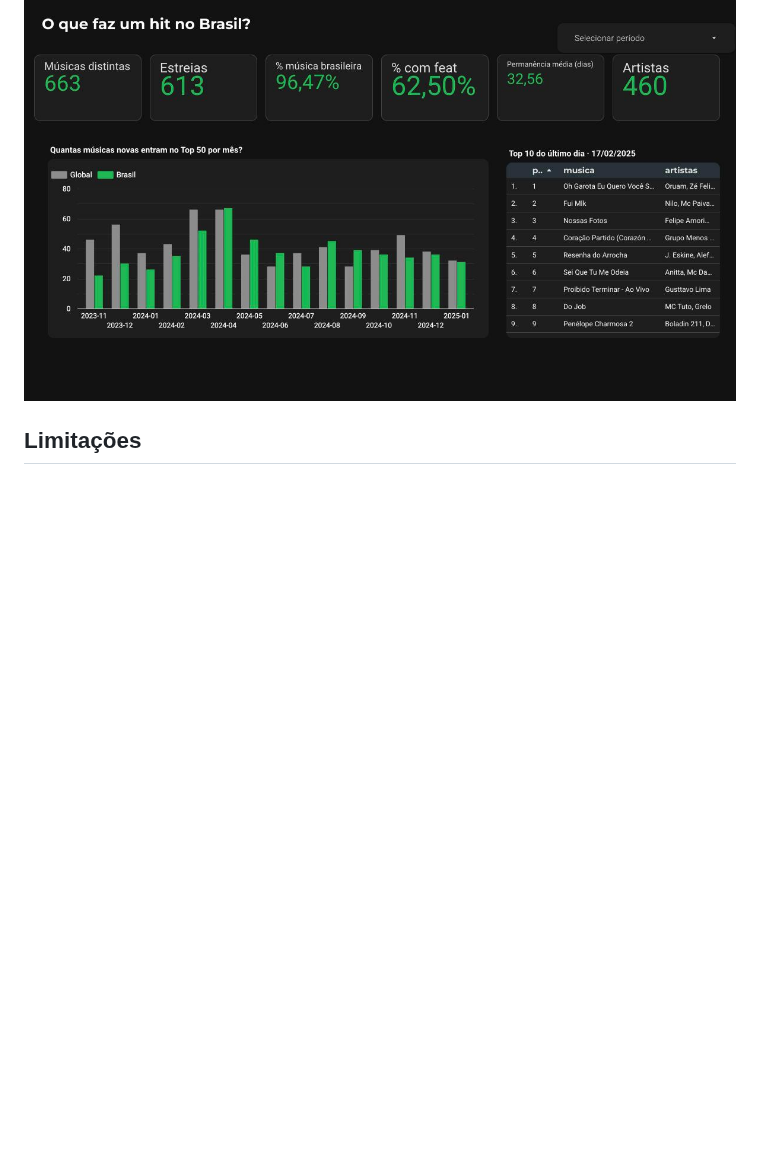
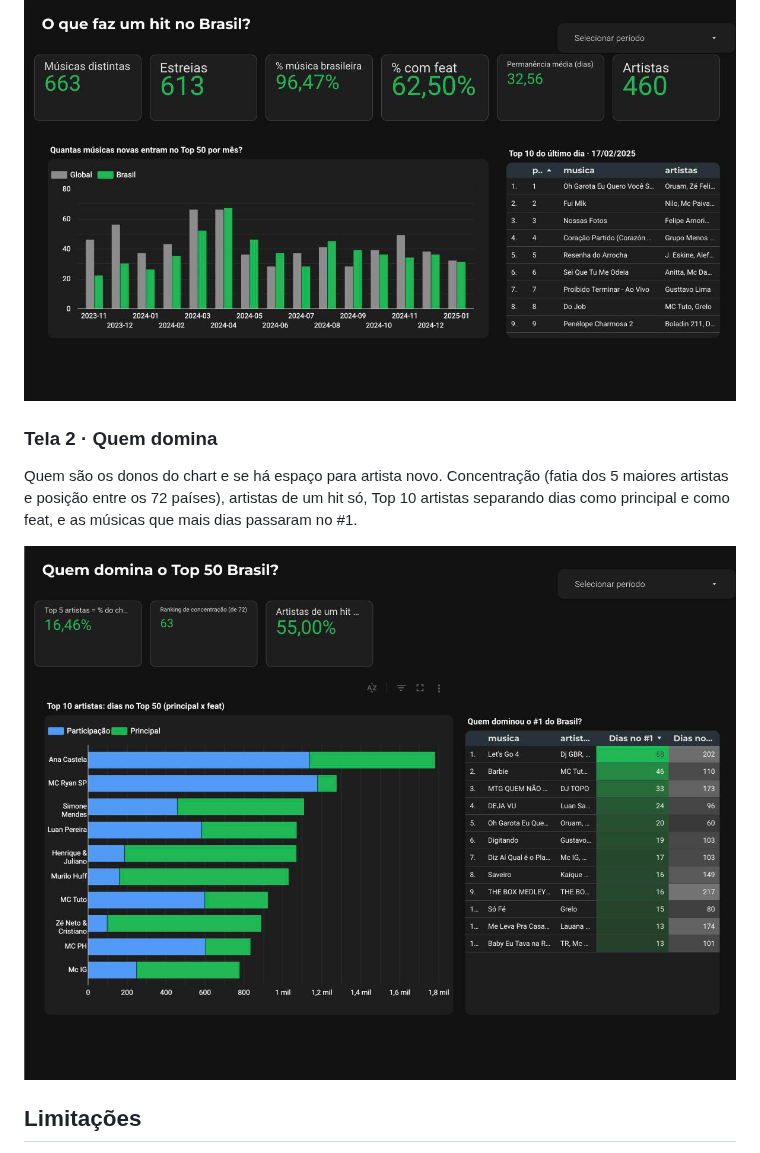
Before and after one commit to PeSzpak/spotify-dashboard-looker, a Markdown page: README.md, the part around the change. Rendered like a GitHub page; pictures changed too: docs/telas/tela_2_quem_domina.png (added); blank space fills up the shorter version.

Commit message:
feat: tela 2 do dashboard, Quem domina
Concentração do mercado (top 5 artistas = 16,5%, 63º de 72 países),
55% de artistas com um hit só, Top 10 artistas empilhando dias como
principal e como feat, e o ranking de dias no #1.

```diff
--- a/README.md
+++ b/README.md
@@ -106,6 +106,12 @@ Quanto espaço existe no Top 50 Brasil e quanto ele se renova? Seis indicadores
 
 ![Panorama](docs/telas/tela_1_panorama.png)
 
+### Tela 2 · Quem domina
+
+Quem são os donos do chart e se há espaço para artista novo. Concentração (fatia dos 5 maiores artistas e posição entre os 72 países), artistas de um hit só, Top 10 artistas separando dias como principal e como feat, e as músicas que mais dias passaram no #1.
+
+![Quem domina](docs/telas/tela_2_quem_domina.png)
+
 ## Limitações
 
 - **Top 50, não streams.** A base traz a posição, não o número de reproduções. Os KPIs medem *presença no chart* (dias × posições), não audiência.
```
